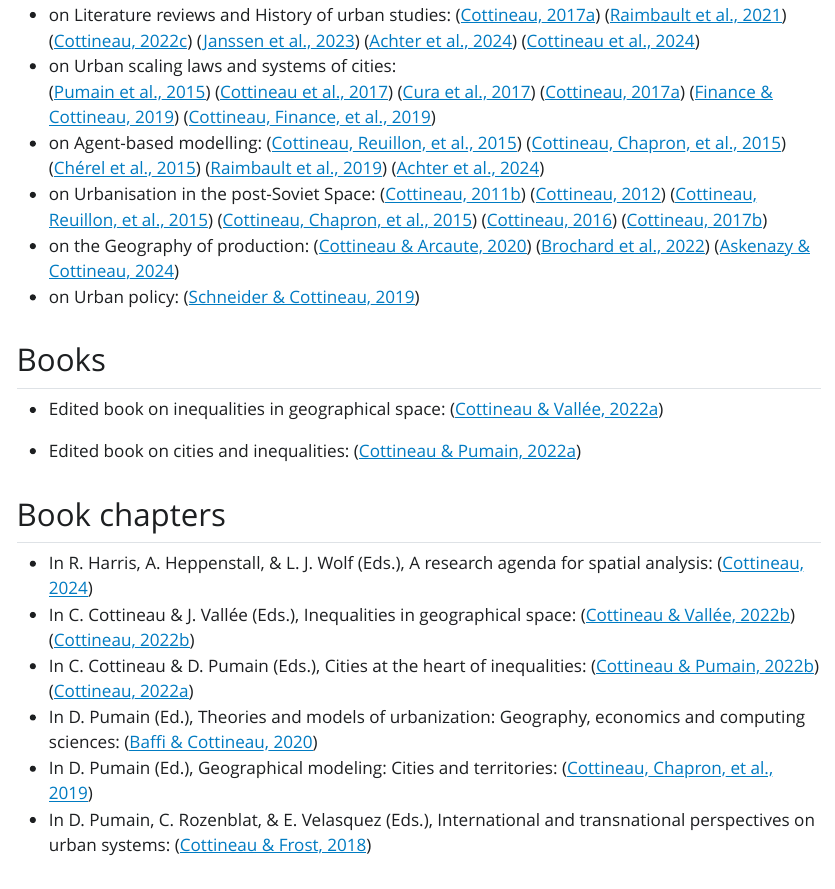
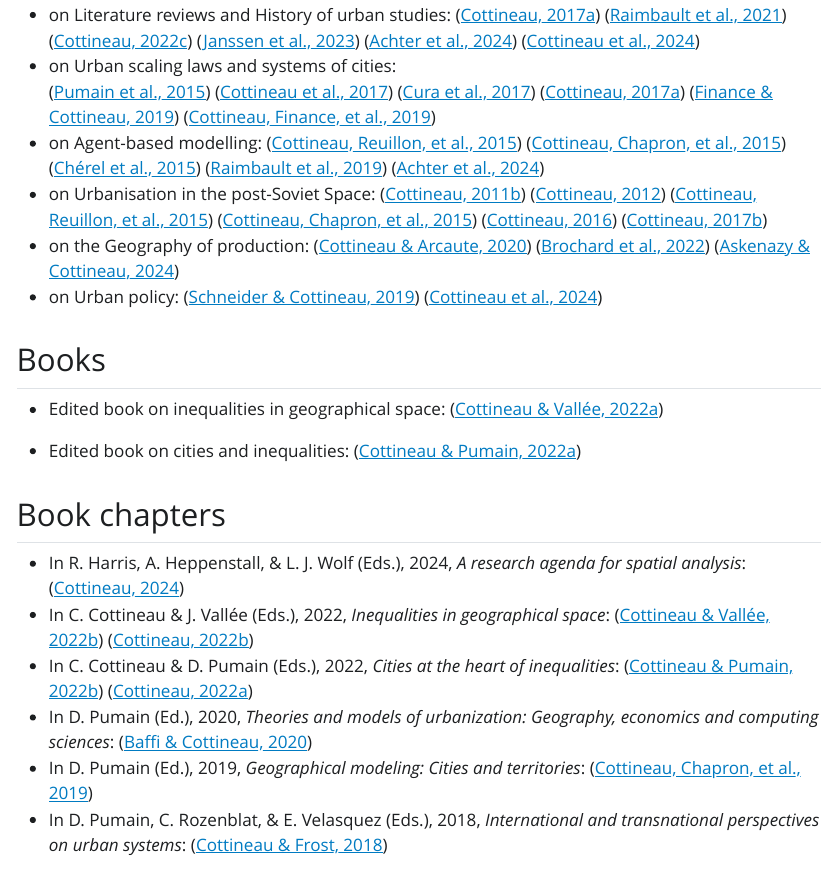
Before and after one commit to ClementineCttn/ClementineCttn.github.io, a Quarto document (Website/publications.qmd): the page in a window 1100 px wide, from 580 px down. The pictures show the output file Website/publications.html that the author committed with the source, opened offline; Quarto's library style sheets are replaced by a plain one without menus.

Commit message:
small publication edits

```diff
--- a/Website/publications.qmd
+++ b/Website/publications.qmd
@@ -25,7 +26,7 @@ theme: minty
 -   on Agent-based modelling: [@cottineau2015modular] [@cottineau2015growing] [@cherel2015beyond] [@raimbault2019space] [@achter2024conduct]
 -   on Urbanisation in the post-Soviet Space: [@cottineau2011processus] [@cottineau2012intermediate] [@cottineau2015modular] [@cottineau2015growing] [@cottineau2016multilevel] [@cottineau2017peut]
 -   on the Geography of production: [@cottineau2020nested] [@brochard2022negociation] [@askenazy2024geography]
--   on Urban policy: [@schneider2019decentralisation]
+-   on Urban policy: [@schneider2019decentralisation] [@cottineau2024unforeseen]
 
 ## Books {#publi-books}
 
@@ -35,12 +36,12 @@ theme: minty
 
 ## Book chapters {#publi-book-chapters}
 
--   In R. Harris, A. Heppenstall, & L. J. Wolf (Eds.), A research agenda for spatial analysis: [@cottineau2024generative]
--   In C. Cottineau & J. Vallée (Eds.), Inequalities in geographical space: [@cottineau2022introduction] [@cottineau2022modeling]
--   In C. Cottineau & D. Pumain (Eds.), Cities at the heart of inequalities: [@cottineau2022major] [@cottineau2022inequalitiesbetweencities]
--   In D. Pumain (Ed.), Theories and models of urbanization: Geography, economics and computing sciences: [@baffi2020emerging]
--   In D. Pumain (Ed.), Geographical modeling: Cities and territories: [@cottineau2019incremental]
--   In D. Pumain, C. Rozenblat, & E. Velasquez (Eds.), International and transnational perspectives on urban systems: [@cottineau2018russian]
+-   In R. Harris, A. Heppenstall, & L. J. Wolf (Eds.), 2024, *A research agenda for spatial analysis*: [@cottineau2024generative]
+-   In C. Cottineau & J. Vallée (Eds.), 2022, *Inequalities in geographical space*: [@cottineau2022introduction] [@cottineau2022modeling]
+-   In C. Cottineau & D. Pumain (Eds.), 2022, *Cities at the heart of inequalities*: [@cottineau2022major] [@cottineau2022inequalitiesbetweencities]
+-   In D. Pumain (Ed.), 2020, *Theories and models of urbanization: Geography, economics and computing sciences*: [@baffi2020emerging]
+-   In D. Pumain (Ed.), 2019, *Geographical modeling: Cities and territories*: [@cottineau2019incremental]
+-   In D. Pumain, C. Rozenblat, & E. Velasquez (Eds.), 2018, *International and transnational perspectives on urban systems*: [@cottineau2018russian]
 
 ## Other {#publi-other}
 
```
Also changed, not shown: Website/publications.html, Website/publications.qmd (3 more changed lines).
